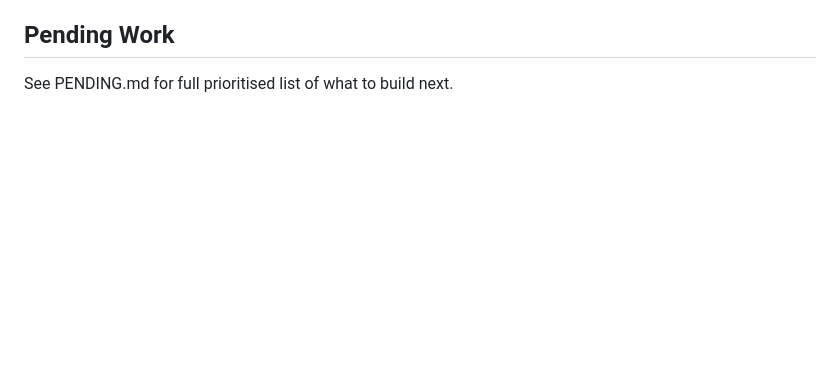
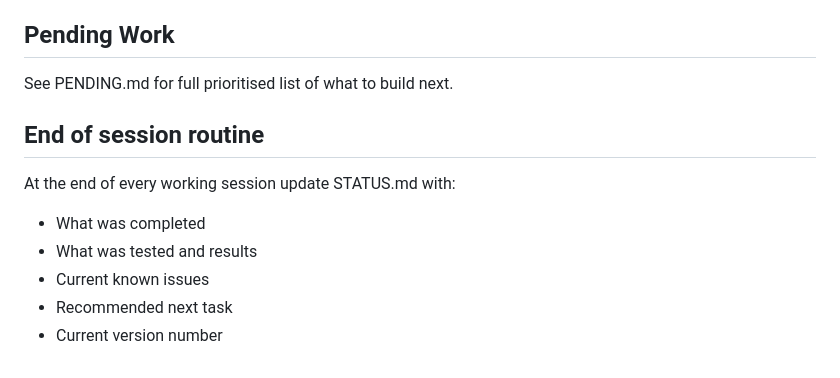
Before and after one commit to pagecommons/pagecommons, a Markdown page: CLAUDE.md, the part around the change. Drawn GitHub-style; blank space fills up the shorter version.

```diff
--- a/CLAUDE.md
+++ b/CLAUDE.md
@@ -141,3 +141,12 @@ Kobo Libra Colour device.
 ## Pending Work
 See PENDING.md for full prioritised
 list of what to build next.
+
+## End of session routine
+At the end of every working session
+update STATUS.md with:
+- What was completed
+- What was tested and results
+- Current known issues
+- Recommended next task
+- Current version number
```
